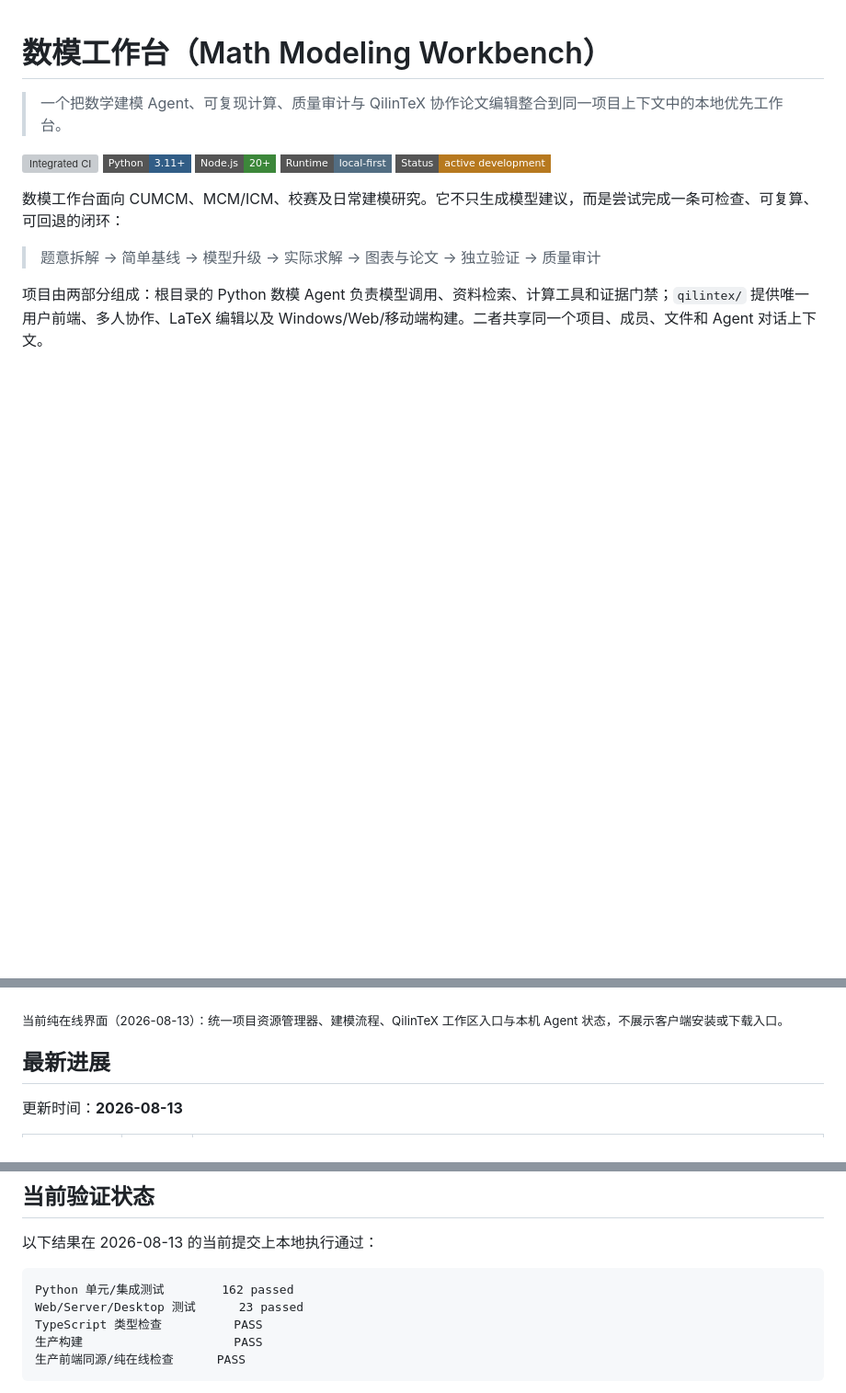
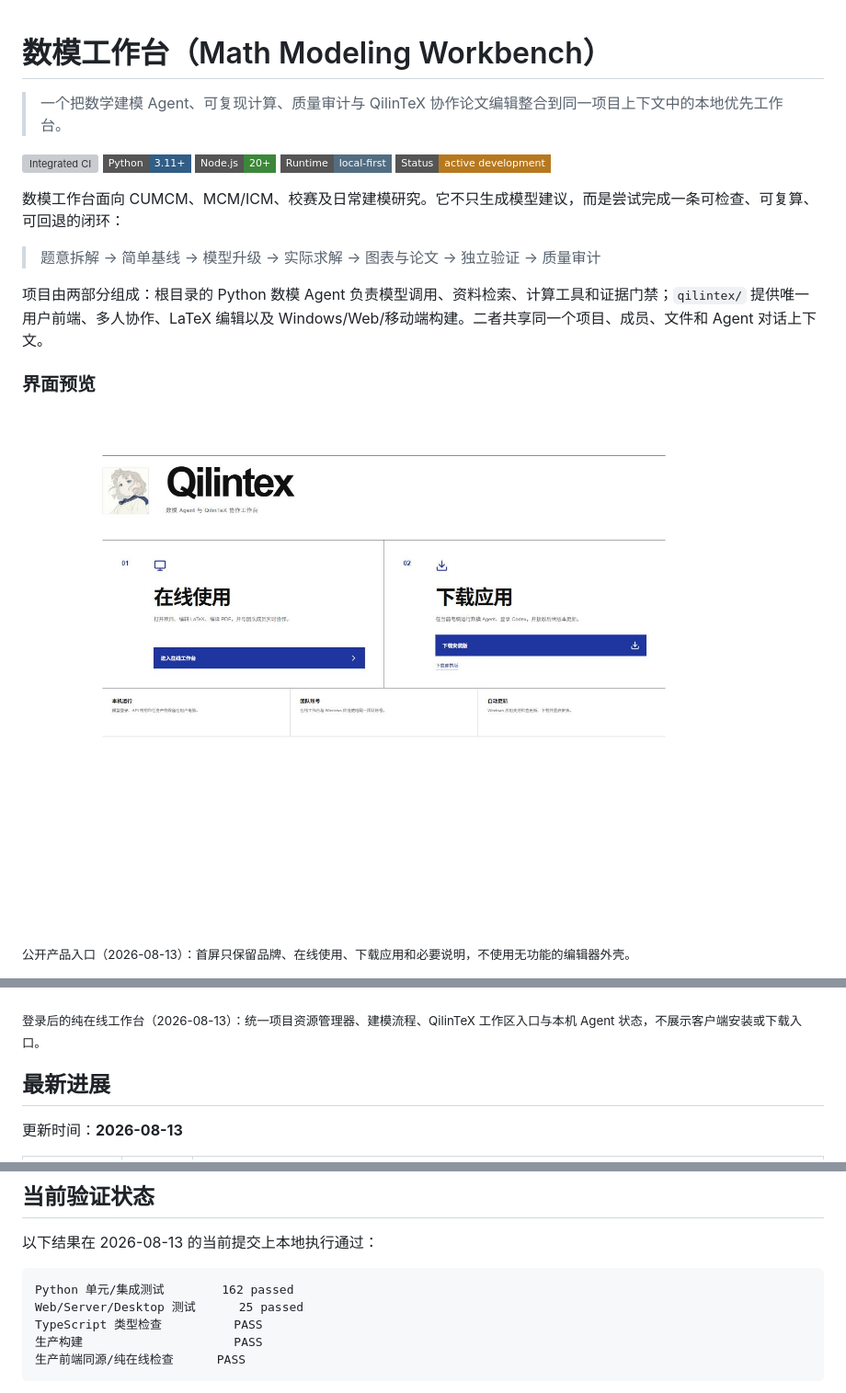
Before and after one commit to sunrise690/math-modeling-expert-agent, a Markdown page: README.md, 3 parts joined by grey strips. Shown: that part at 92% size. Rendered like a GitHub page; pictures changed too: frontend-landing.png (added); badges without logos; blank space fills up the shorter version; grey boxes are pictures that could not be loaded.

````diff
--- a/README.md
+++ b/README.md
@@ -14,9 +14,15 @@
 
 项目由两部分组成：根目录的 Python 数模 Agent 负责模型调用、资料检索、计算工具和证据门禁；`qilintex/` 提供唯一用户前端、多人协作、LaTeX 编辑以及 Windows/Web/移动端构建。二者共享同一个项目、成员、文件和 Agent 对话上下文。
 
+### 界面预览
+
+![Qilintex 公开入口：在线使用与下载应用](frontend-landing.png)
+
+<sub>公开产品入口（2026-08-13）：首屏只保留品牌、在线使用、下载应用和必要说明，不使用无功能的编辑器外壳。</sub>
+
 ![数模工作台纯在线界面：项目资源管理器、建模 Agent 流程与 QilinTeX 入口](frontend-desktop.png)
 
-<sub>当前纯在线界面（2026-08-13）：统一项目资源管理器、建模流程、QilinTeX 工作区入口与本机 Agent 状态，不展示客户端安装或下载入口。</sub>
+<sub>登录后的纯在线工作台（2026-08-13）：统一项目资源管理器、建模流程、QilinTeX 工作区入口与本机 Agent 状态，不展示客户端安装或下载入口。</sub>
 
 ## 最新进展
 
@@ -50,7 +56,7 @@
 
 ```text
 Python 单元/集成测试        162 passed
-Web/Server/Desktop 测试      23 passed
+Web/Server/Desktop 测试      25 passed
 TypeScript 类型检查          PASS
 生产构建                     PASS
 生产前端同源/纯在线检查      PASS
````
Also changed, not shown: 4 other files.
